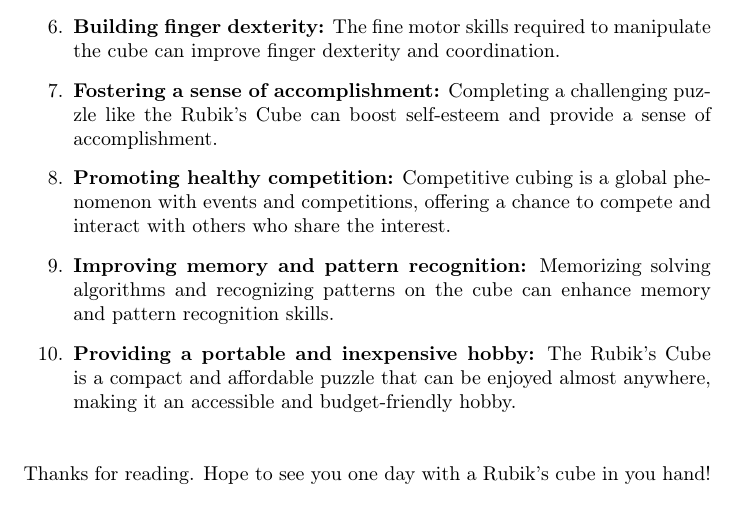
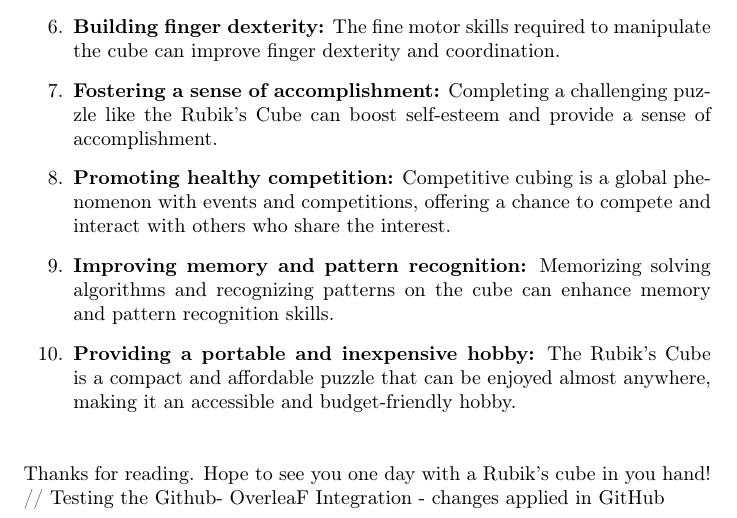
Before and after one commit to AGH-Narzedzia-Informatyczne-2023-2024/EasyGamesTeam-latex, a LaTeX document (easygamesteam.tex, which reads chapters/chapter3_Szymon_Górski.tex): part of page 6 of 11, cut so that both start at the same text. Compiled offline with pdfLaTeX.

Commit message:
Update chapter3_Szymon_Górski.tex
Testing uptading chapters from GitHub

```diff
--- a/chapters/chapter3_Szymon_Górski.tex
+++ b/chapters/chapter3_Szymon_Górski.tex
@@ -65,3 +65,4 @@
 
 \vspace{0,5cm}
 Thanks for reading. Hope to see you one day with a Rubik's cube in you hand!
+// Testing the Github- OverleaF Integration - changes applied in GitHub
```
